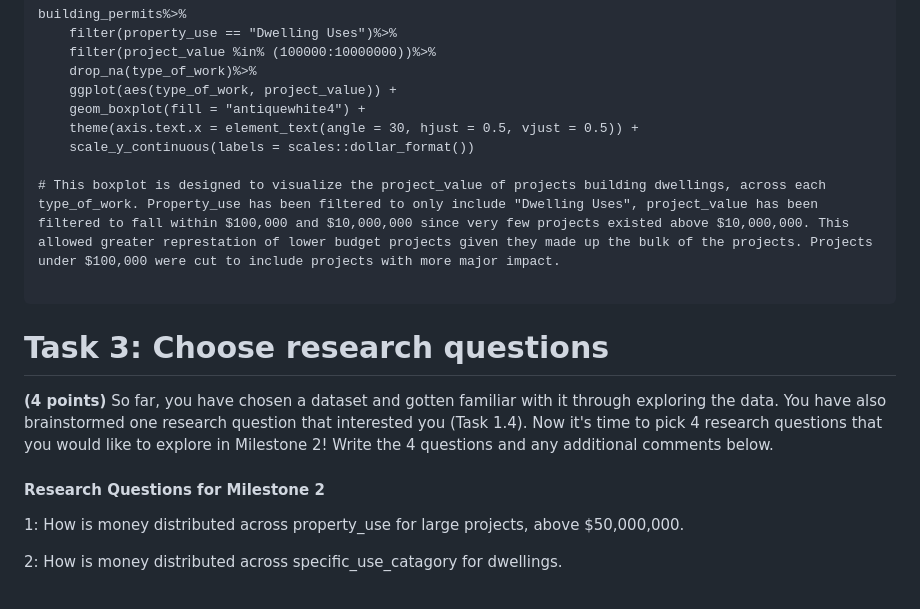
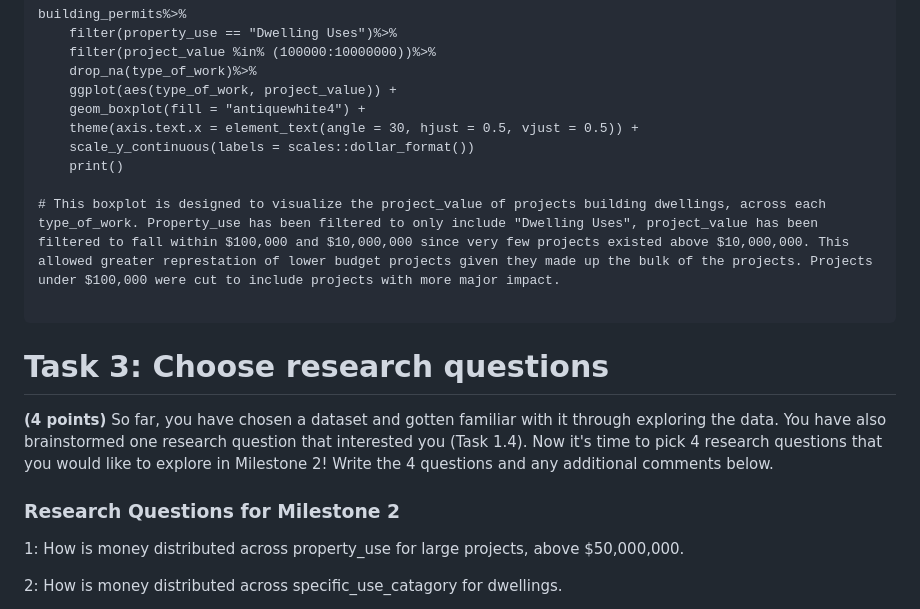
Before and after one commit to stat545ubc-2023/mda-BaseEditor, a Markdown page: Mini-Data-Analysis-Deliverable1.md, the part around the change printed below. Rendered like a GitHub page.

```diff
--- a/Mini-Data-Analysis-Deliverable1.md
+++ b/Mini-Data-Analysis-Deliverable1.md
@@ -235,6 +235,7 @@ building_permits%>%
     geom_boxplot(fill = "antiquewhite4") +
     theme(axis.text.x = element_text(angle = 30, hjust = 0.5, vjust = 0.5)) +
     scale_y_continuous(labels = scales::dollar_format())
+    print()
 
 # This boxplot is designed to visualize the project_value of projects building dwellings, across each type_of_work. Property_use has been filtered to only include "Dwelling Uses", project_value has been filtered to fall within $100,000 and $10,000,000 since very few projects existed above $10,000,000. This allowed greater represtation of lower budget projects given they made up the bulk of the projects. Projects under $100,000 were cut to include projects with more major impact.
 
@@ -247,7 +248,7 @@ building_permits%>%
 
 <!--- *****START HERE***** --->
 
-#### Research Questions for Milestone 2
+### Research Questions for Milestone 2
 
 1: How is money distributed across property_use for large projects, above $50,000,000.
 
```
Also changed, not shown: other parts of Mini-Data-Analysis-Deliverable1.md (+6 -6 lines).
